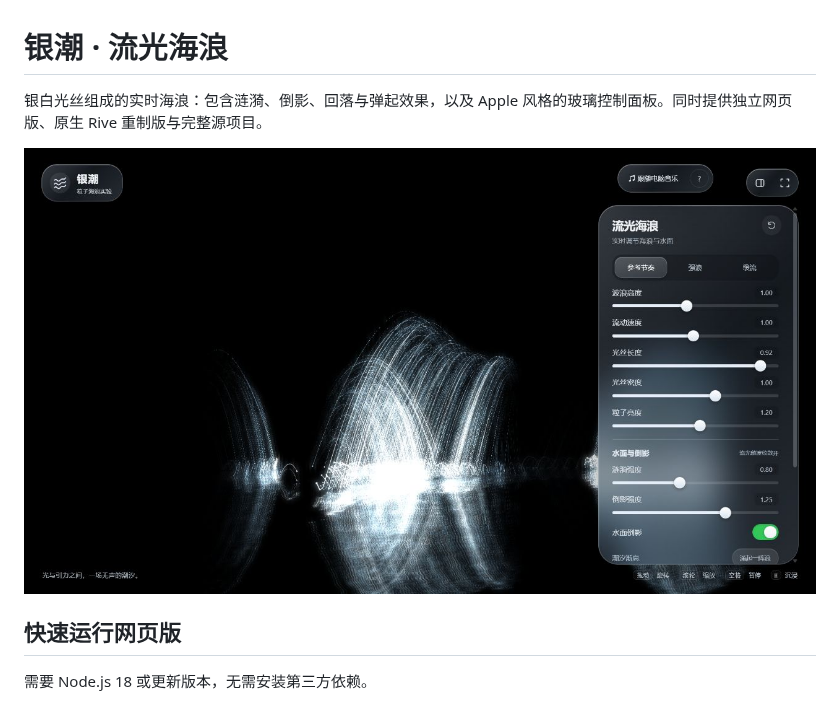
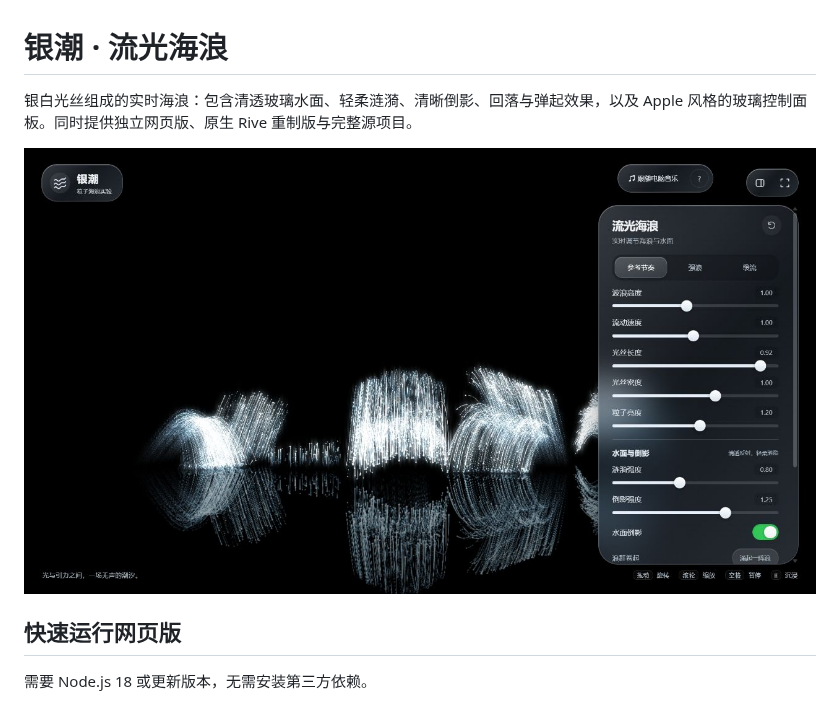
Before and after one commit to xizhouzhang/-, a Markdown page: README.md, the part around the change. Drawn GitHub-style; pictures changed too: docs/web-preview.png.

```diff
--- a/README.md
+++ b/README.md
@@ -1,6 +1,6 @@
 # 银潮 · 流光海浪
 
-银白光丝组成的实时海浪：包含涟漪、倒影、回落与弹起效果，以及 Apple 风格的玻璃控制面板。同时提供独立网页版、原生 Rive 重制版与完整源项目。
+银白光丝组成的实时海浪：包含清透玻璃水面、轻柔涟漪、清晰倒影、回落与弹起效果，以及 Apple 风格的玻璃控制面板。同时提供独立网页版、原生 Rive 重制版与完整源项目。
 
 ![网页版预览](docs/web-preview.png)
 
```
Also changed, not shown: 4 other files.
